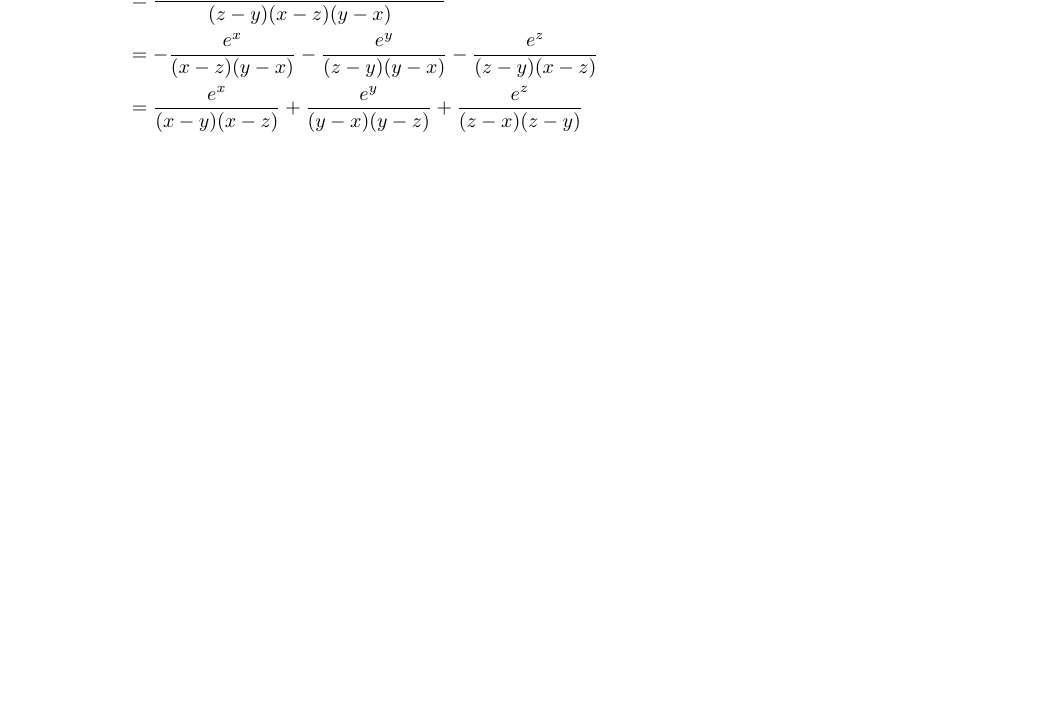
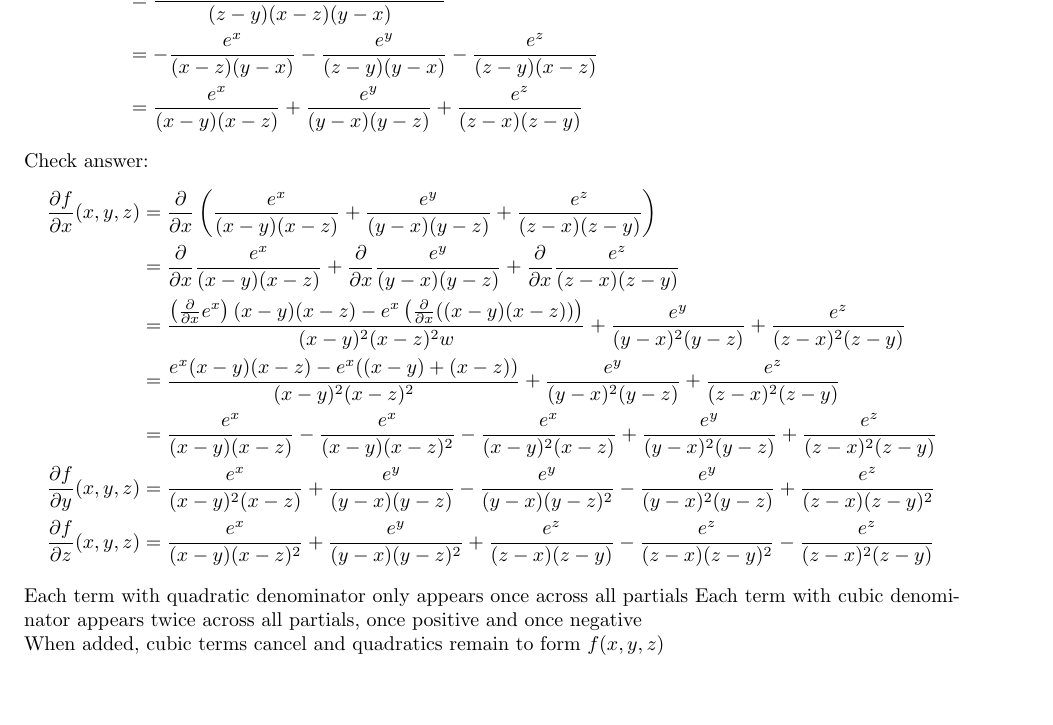
Before and after one commit to Mathtician/ideas, a LaTeX document (generating/generating.tex): part of page 3 of 3 before the commit and part of page 3 of 4 after it, cut so that both start at the same text, the shorter picture padded with empty space. Compiled offline with pdfLaTeX.

Commit message:
Checked answer for 3D case

```diff
--- a/generating/generating.tex
+++ b/generating/generating.tex
@@ -101,6 +101,24 @@ Solution:
   &= -\frac{e^x}{(x-z)(y-x)}-\frac{e^y}{(z-y)(y-x)}-\frac{e^z}{(z-y)(x-z)} \\
   &= \frac{e^x}{(x-y)(x-z)}+\frac{e^y}{(y-x)(y-z)}+\frac{e^z}{(z-x)(z-y)}
 \end{align*}
+Check answer:
+\begin{align*}
+  \frac{\partial f}{\partial x}(x, y, z)
+  &= \frac{\partial}{\partial x}\left(\frac{e^x}{(x-y)(x-z)}+\frac{e^y}{(y-x)(y-z)}+\frac{e^z}{(z-x)(z-y)}\right) \\
+  &= \frac{\partial}{\partial x}\frac{e^x}{(x-y)(x-z)}+\frac{\partial}{\partial x}\frac{e^y}{(y-x)(y-z)}+\frac{\partial}{\partial x}\frac{e^z}{(z-x)(z-y)} \\
+  &= \frac{\left(\frac{\partial}{\partial x}e^x\right)(x-y)(x-z)-e^x\left(\frac{\partial}{\partial x}((x-y)(x-z))\right)}{(x-y)^2(x-z)^2w}+\frac{e^y}{(y-x)^2(y-z)}+\frac{e^z}{(z-x)^2(z-y)} \\
+  &= \frac{e^x(x-y)(x-z)-e^x((x-y)+(x-z))}{(x-y)^2(x-z)^2}+\frac{e^y}{(y-x)^2(y-z)}+\frac{e^z}{(z-x)^2(z-y)} \\
+  &= \frac{e^x}{(x-y)(x-z)}-\frac{e^x}{(x-y)(x-z)^2}-\frac{e^x}{(x-y)^2(x-z)}+\frac{e^y}{(y-x)^2(y-z)}+\frac{e^z}{(z-x)^2(z-y)} \\
+  \frac{\partial f}{\partial y}(x, y, z)
+  &= \frac{e^x}{(x-y)^2(x-z)}+\frac{e^y}{(y-x)(y-z)}-\frac{e^y}{(y-x)(y-z)^2}-\frac{e^y}{(y-x)^2(y-z)}+\frac{e^z}{(z-x)(z-y)^2} \\
+  \frac{\partial f}{\partial z}(x, y, z)
+  &= \frac{e^x}{(x-y)(x-z)^2}+\frac{e^y}{(y-x)(y-z)^2}+\frac{e^z}{(z-x)(z-y)}-\frac{e^z}{(z-x)(z-y)^2}-\frac{e^z}{(z-x)^2(z-y)}
+\end{align*}
+Each term with quadratic denominator only appears once across all partials
+Each term with cubic denominator appears twice across all partials,
+once positive and once negative \\
+When added, cubic terms cancel and quadratics remain to form $f(x, y, z)$
+\newpage
 $N$D solution(?):
 \[
 f(x_1, x_2, \ldots, x_N)
```
Also changed, not shown: generating/generating.pdf.
